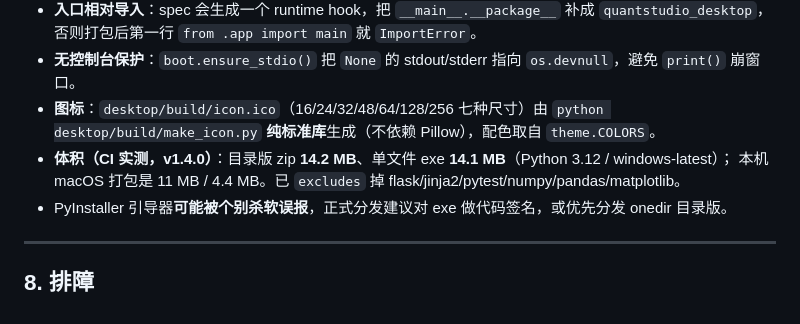
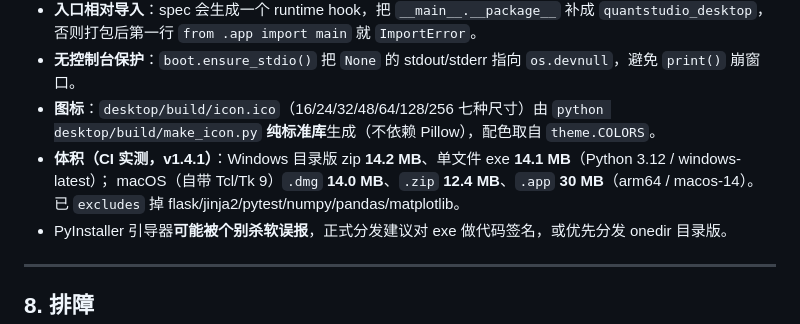
Before and after one commit to AS2009/quant-trading-studio, a Markdown page: docs/desktop-gui.md, the part around the change. GitHub-like rendering.

Commit message:
文档：体积行更新到 v1.4.1 实测（Windows 14.2/14.1 MB；macOS dmg 14.0 / zip 12.4 / .app 30 MB）

```diff
--- a/docs/desktop-gui.md
+++ b/docs/desktop-gui.md
@@ -230,8 +230,9 @@ git tag v1.0.0 && git push origin v1.0.0
 * **无控制台保护**：`boot.ensure_stdio()` 把 `None` 的 stdout/stderr 指向 `os.devnull`，避免 `print()` 崩窗口。
 * **图标**：`desktop/build/icon.ico`（16/24/32/48/64/128/256 七种尺寸）由
   `python desktop/build/make_icon.py` **纯标准库**生成（不依赖 Pillow），配色取自 `theme.COLORS`。
-* **体积（CI 实测，v1.4.0）**：目录版 zip **14.2 MB**、单文件 exe **14.1 MB**（Python 3.12 / windows-latest）；
-  本机 macOS 打包是 11 MB / 4.4 MB。已 `excludes` 掉 flask/jinja2/pytest/numpy/pandas/matplotlib。
+* **体积（CI 实测，v1.4.1）**：Windows 目录版 zip **14.2 MB**、单文件 exe **14.1 MB**（Python 3.12 / windows-latest）；
+  macOS（自带 Tcl/Tk 9）`.dmg` **14.0 MB**、`.zip` **12.4 MB**、`.app` **30 MB**（arm64 / macos-14）。
+  已 `excludes` 掉 flask/jinja2/pytest/numpy/pandas/matplotlib。
 * PyInstaller 引导器**可能被个别杀软误报**，正式分发建议对 exe 做代码签名，或优先分发 onedir 目录版。
 
 ---
```
